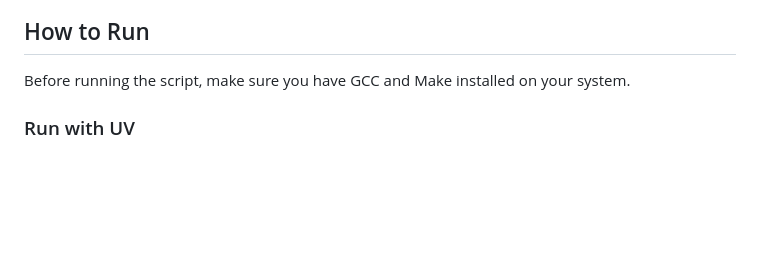
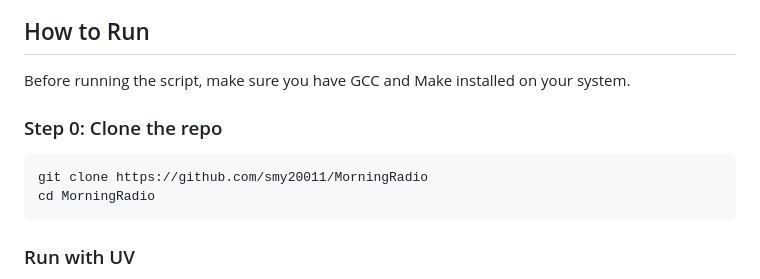
Before and after one commit to smy20011/MorningRadio, a Markdown page: README.md, the part around the change. GitHub-like rendering; blank space fills up the shorter version.

Commit message:
Update README.md (#21)

````diff
--- a/README.md
+++ b/README.md
@@ -18,6 +18,13 @@ https://github.com/user-attachments/assets/c3773cb2-2044-4517-b508-3af968b8dfd3
 ## How to Run
 
 Before running the script, make sure you have GCC and Make installed on your system.
+
+### Step 0: Clone the repo
+
+```bash
+git clone https://github.com/smy20011/MorningRadio
+cd MorningRadio
+```
 
 ### Run with UV
 
````
